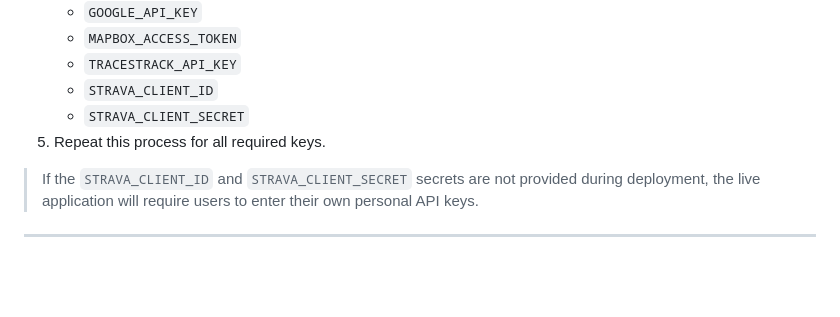
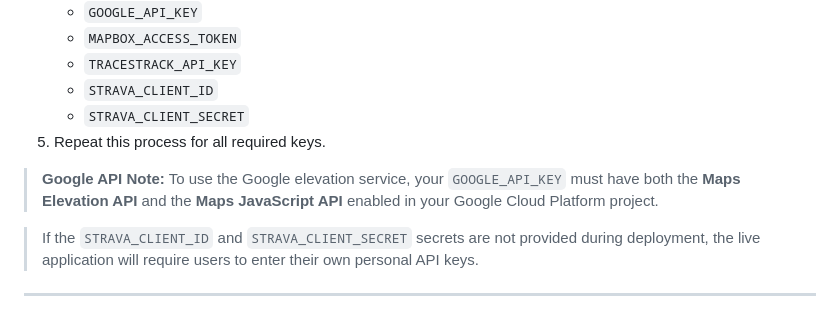
Before and after one commit to openmapeditor/openmapeditor, a Markdown page: README.md, the part around the change. Rendered like a GitHub page; blank space fills up the shorter version.

Commit message:
Clarify required APIs for Google Elevation

```diff
--- a/README.md
+++ b/README.md
@@ -77,6 +77,8 @@ To make the deployment work, you must add your production API keys to your repos
     - `STRAVA_CLIENT_SECRET`
 5.  Repeat this process for all required keys.
 
+> **Google API Note:** To use the Google elevation service, your `GOOGLE_API_KEY` must have both the **Maps Elevation API** and the **Maps JavaScript API** enabled in your Google Cloud Platform project.
+
 > If the `STRAVA_CLIENT_ID` and `STRAVA_CLIENT_SECRET` secrets are not provided during deployment, the live application will require users to enter their own personal API keys.
 
 ---
```
